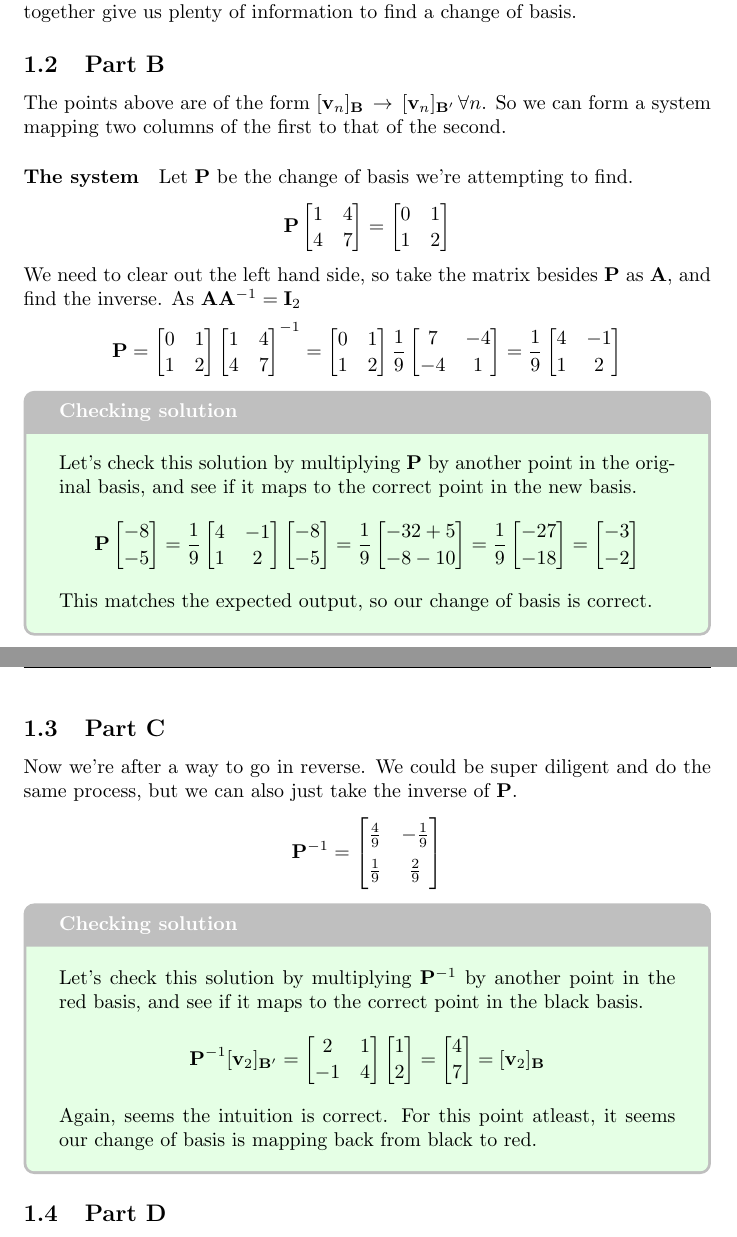
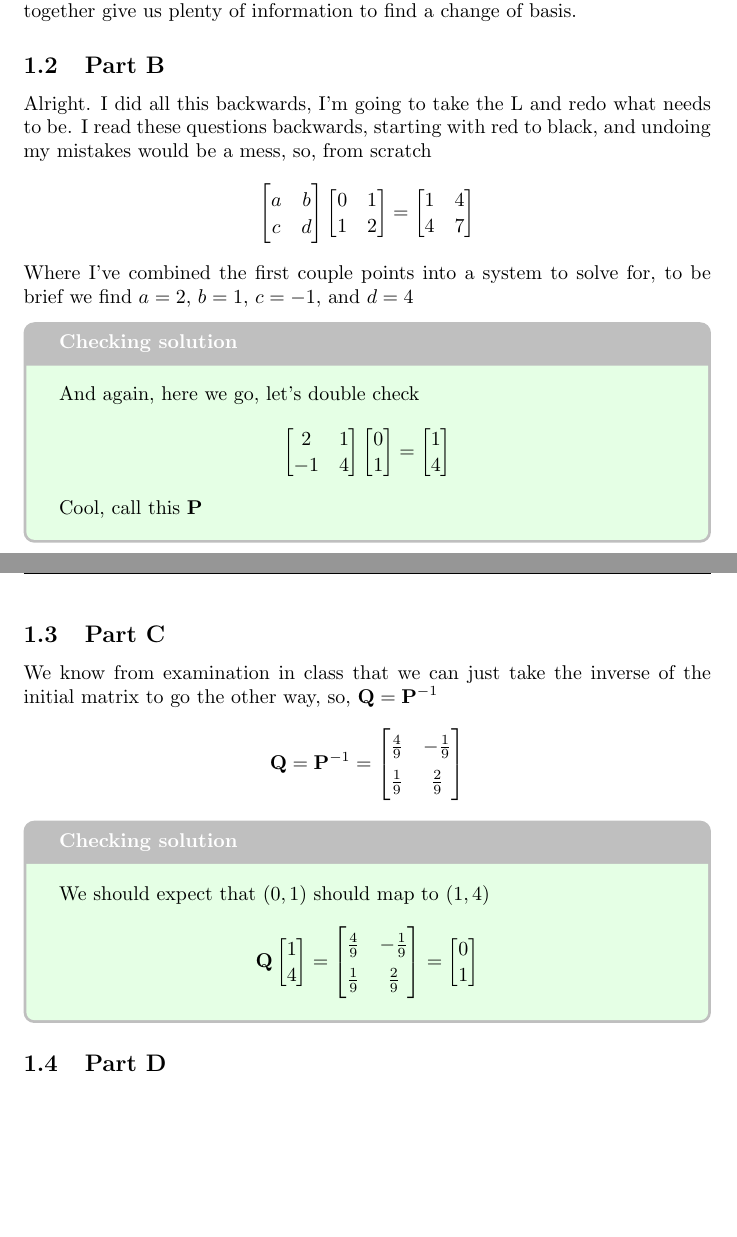
Before and after one commit to MeVsTheVoices/MATH620, a LaTeX problem sheet (Homeworks/Unit 6/Homework 7/Homework.tex): two parts of pages 1 and 2 of 7, joined at a grey line, cut so that both start at the same text, the shorter picture padded with empty space. Compiled offline with pdfLaTeX.

Commit message:
Needed to redo the change of basis

```diff
--- a/Homeworks/Unit 6/Homework 7/Homework.tex
+++ b/Homeworks/Unit 6/Homework 7/Homework.tex
@@ -62,55 +62,32 @@
             Where I've denoted $\mathbf{B}$ as the black basis, and $\mathbf{B}'$ as the red.
             These taken together give us plenty of information to find a change of basis.
         \subsection{Part B}
-            The points above are of the form $[\mathbf{v}_n]_{\mathbf{B}}\, \rightarrow \,[\mathbf{v}_n]_{\mathbf{B}'}\, \forall{n}$.
-            So we can form a system mapping two columns of the first to that of the second.
-            \paragraph{The system}
-                Let $\mathbf{P}$ be the change of basis we're attempting to find.
+            Alright. I did all this backwards, I'm going to take the L and redo what needs to be.
+            I read these questions backwards, starting with red to black,
+            and undoing my mistakes would be a mess, so, from scratch
                 \[
-                    \mathbf{P}\begin{bmatrix}1 & 4\\4 & 7\end{bmatrix}
+                    \begin{bmatrix}a & b\\c & d\end{bmatrix}
+                    \begin{bmatrix}0 & 1\\1 & 2\end{bmatrix}
                     =
-                    \begin{bmatrix}0 & 1\\1 & 2\end{bmatrix}
+                    \begin{bmatrix}1 & 4\\4 & 7\end{bmatrix}
                 \]
-                We need to clear out the left hand side, so take the matrix besides $\mathbf{P}$
-                as $\mathbf{A}$, and find the inverse. As $\mathbf{A}\mathbf{A}^{-1}=\mathbf{I}_2$
-                \[
-                    \mathbf{P}=
-                    \begin{bmatrix}0 & 1\\1 & 2\end{bmatrix}
-                    \begin{bmatrix}1 & 4\\4 & 7\end{bmatrix}^{-1}
-                    =
-                    \begin{bmatrix}0 & 1\\1 & 2\end{bmatrix}
-                    \frac{1}{9}
-                    \begin{bmatrix}7 & -4\\-4 & 1\end{bmatrix}
-                    =
-                    \frac{1}{9}
-                    \begin{bmatrix}4 & -1\\1 & 2\end{bmatrix}
-                \]
+                Where I've combined the first couple points into a system to solve for, to be brief
+                we find $a=2$, $b=1$, $c=-1$, and $d=4$
                 \begin{solutioncheck}
-                    Let's check this solution by multiplying $\mathbf{P}$ by another point
-                    in the original basis, and see if it maps to the correct point in the new basis.
+                    And again, here we go, let's double check
                     \[
-                        \mathbf{P}\begin{bmatrix}-8\\-5\end{bmatrix}
+                        \begin{bmatrix}2 & 1\\-1 & 4\end{bmatrix}
+                        \begin{bmatrix}0\\1\end{bmatrix}
                         =
-                        \frac{1}{9}
-                        \begin{bmatrix}4 & -1\\1 & 2\end{bmatrix}
-                        \begin{bmatrix}-8\\-5\end{bmatrix}
-                        =
-                        \frac{1}{9}
-                        \begin{bmatrix}-32 + 5\\-8 - 10\end{bmatrix}
-                        =
-                        \frac{1}{9}
-                        \begin{bmatrix}-27\\-18\end{bmatrix}
-                        =
-                        \begin{bmatrix}-3\\-2\end{bmatrix}
+                        \begin{bmatrix}1\\4\end{bmatrix}
                     \]
-                    This matches the expected output, so our change of basis is correct.
+                    Cool, call this $\mathbf{P}$
                 \end{solutioncheck}
         \subsection{Part C}
-            Now we're after a way to go in reverse. We could be super diligent
-            and do the same process, but we can also just take the inverse of
-            $\mathbf{P}$.
+            We know from examination in class that we can just take the inverse of the initial
+            matrix to go the other way, so, $\mathbf{Q}=\mathbf{P}^{-1}$
             \[
-                \mathbf{P}^{-1}
+                \mathbf{Q}=\mathbf{P}^{-1}
                 =
                 \begin{bmatrix}
                     \frac{4}{9} & -\frac{1}{9} \\
@@ -118,27 +95,17 @@
                 \end{bmatrix}
             \]
             \begin{solutioncheck}
-                Let's check this solution by multiplying $\mathbf{P}^{-1}$ by
-                another point in the red basis, and see if it maps to the correct point in the black basis.
+                We should expect that $(0,1)$ should map to $(1,4)$
                 \[
-                    \mathbf{P}^{-1}[\mathbf{v}_2]_{\mathbf{B}'}
+                    \mathbf{Q}\begin{bmatrix}1\\4\end{bmatrix}
                     =
                     \begin{bmatrix}
-                        2 & 1\\
-                        -1 & 4
-                    \end{bmatrix}
-                    \begin{bmatrix}
-                        1\\2
+                        \frac{4}{9} & -\frac{1}{9} \\
+                        \frac{1}{9} & \frac{2}{9}
                     \end{bmatrix}
                     =
-                    \begin{bmatrix}
-                        4\\7
-                    \end{bmatrix}
-                    =
-                    [\mathbf{v}_2]_{\mathbf{B}}
+                    \begin{bmatrix}0\\1\end{bmatrix}
                 \]
-                Again, seems the intuition is correct. For this point atleast,
-                it seems our change of basis is mapping back from black to red.
             \end{solutioncheck}
         \subsection{Part D}
             Ok. I'm reading stretch so, eigenvalues, let's give things a name before we get going
```
Also changed, not shown: Homeworks/Unit 6/Homework 7/Homework.pdf (deleted).
